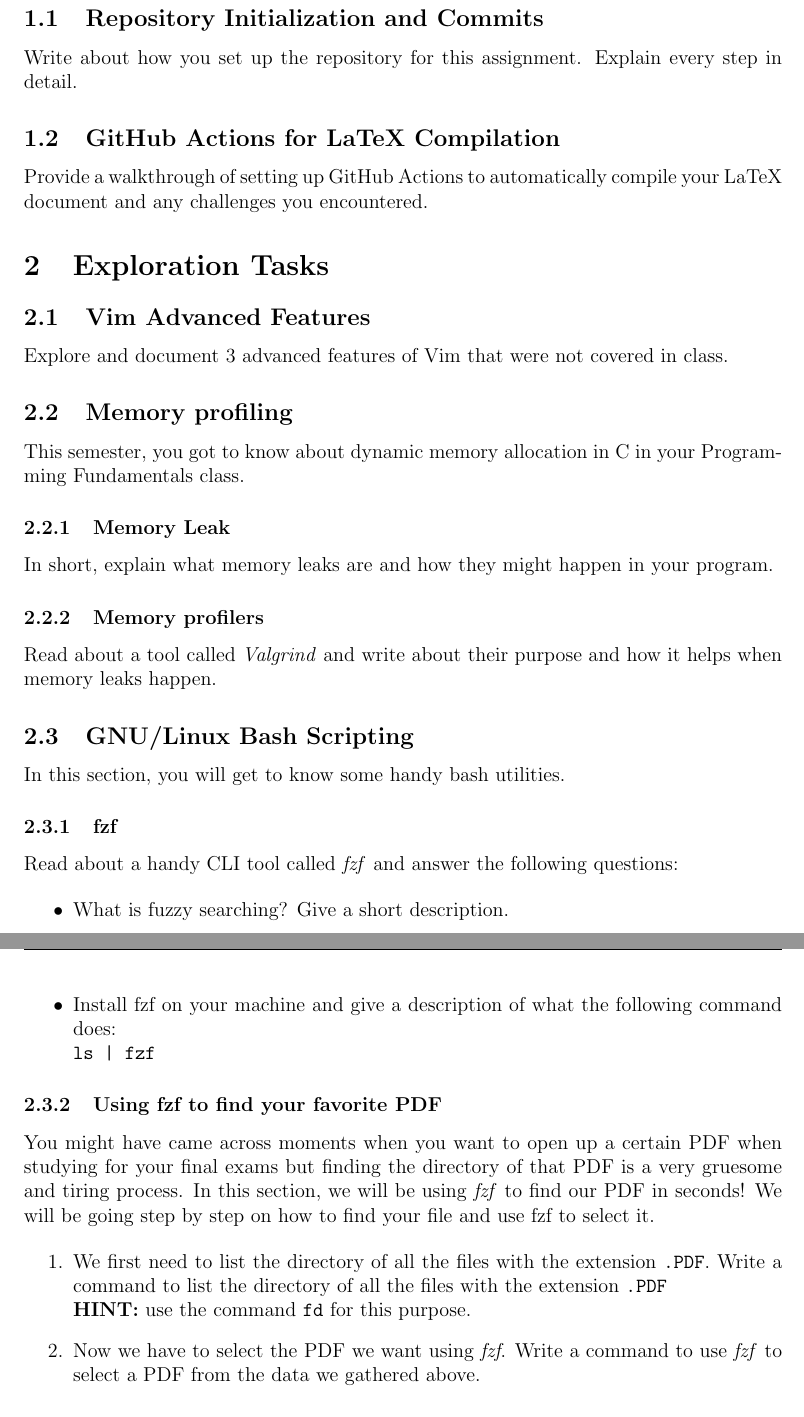
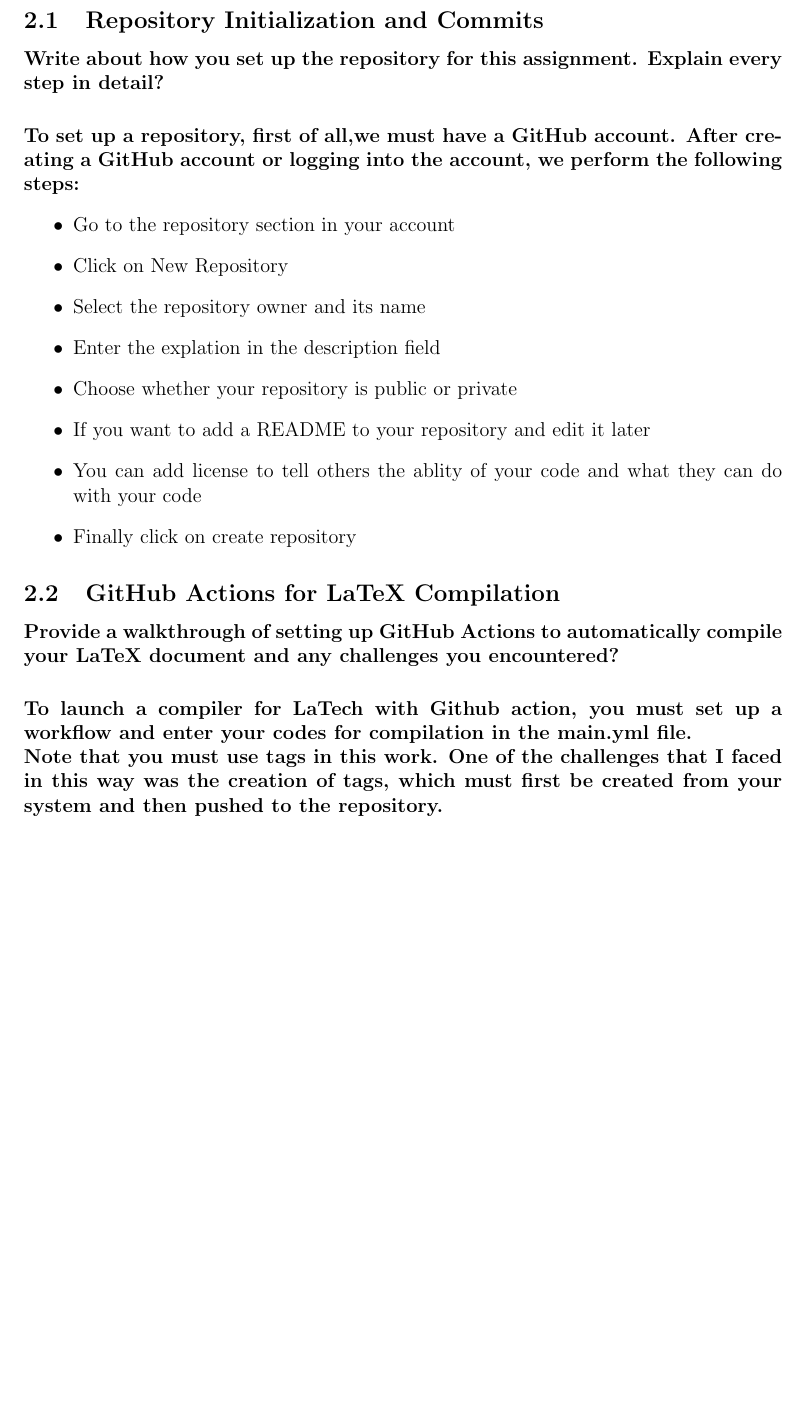
Before and after one commit to abolfazlshahsavary/FinalAssignment, a LaTeX document (main.tex): two parts of pages 3 and 4 of 5 before the commit and part of page 3 of 3 after it, the two joined at a grey line, cut so that both start at the same text, the shorter picture padded with empty space. Compiled offline with pdfLaTeX.

Commit message:
add Git and Github section to the latex file

```diff
--- a/main.tex
+++ b/main.tex
@@ -45 +31,4 @@
+\subsection{Repository Initialization and Commits}
+\paragraph{Write about how you set up the repository for this assignment. Explain every step in detail?}
+\paragraph{To set up a repository, first of all,we must have a GitHub account. After creating a GitHub account or logging into the account, we perform the following steps:}
 
@@ -58 +35,9 @@
 \begin{itemize}
+    \item Go to the repository section in your account
+    \item Click on New Repository
+    \item Select the repository owner and its name
+    \item Enter the explation in the description field
+    \item Choose whether your repository is public or private
+    \item If you want to add a README to your repository and edit it later
+    \item You can add license to tell others the ablity of your code and what they can do with your code
+    \item Finally click on create repository
@@ -64 +44,6 @@
 \end{itemize}
+\subsection{GitHub Actions for LaTeX Compilation}
+\paragraph{Provide a walkthrough of setting up GitHub Actions to automatically compile your LaTeX
+document and any challenges you encountered?}
+\paragraph{To launch a compiler for LaTech with Github action, you must set up a workflow and enter your codes for compilation in the main.yml file.\\ Note that you must use tags in this work.
+One of the challenges that I faced in this way was the creation of tags, which must first be created from your system and then pushed to the repository.}
@@ -81,42 +53,0 @@
-\subsection{Repository Initialization and Commits}
-Write about how you set up the repository for this assignment. Explain every step in detail.
-
-\subsection{GitHub Actions for LaTeX Compilation}
-Provide a walkthrough of setting up GitHub Actions to automatically compile your LaTeX document and any challenges you encountered.
-
-
-\section{Exploration Tasks}
-\subsection{Vim Advanced Features}
-Explore and document 3 advanced features of Vim that were not covered in class.
-
-\subsection{Memory profiling}
-This semester, you got to know about dynamic memory allocation in C in your Programming Fundamentals class.
-
-\subsubsection{Memory Leak}
-In short, explain what memory leaks are and how they might happen in your program.
-
-\subsubsection{Memory profilers}
-Read about a tool called \textit{Valgrind} and write about their purpose and how it helps when memory leaks happen.
-
-\subsection{GNU/Linux Bash Scripting}
-In this section, you will get to know some handy bash utilities.
-
-\subsubsection{fzf}
-Read about a handy CLI tool called \textit{fzf} and answer the following questions:
-
-\begin{itemize}
-    \item What is fuzzy searching? Give a short description.
-    \item Install fzf on your machine and give a description of what the following command does:\\
-        \texttt{ls | fzf}
-\end{itemize}
-
-\subsubsection{Using fzf to find your favorite PDF}
-You might have came across moments when you want to open up a certain PDF when studying for your final exams but finding the directory of that
-PDF is a very gruesome and tiring process. In this section, we will be using \textit{fzf} to find our PDF in seconds! We will be going step by step
-on how to find your file and use fzf to select it.
-
-\begin{enumerate}
-    \item We first need to list the directory of all the files with the extension \texttt{.PDF}. Write a command to list the directory of all the files with the extension \texttt{.PDF} \\
-        \textbf{HINT:} use the command \texttt{fd} for this purpose.
-    \item Now we have to select the PDF we want using \textit{fzf}. Write a command to use \textit{fzf} to select a PDF from the data we gathered above.
-\end{enumerate}
@@ -139 +53,0 @@
-\pagebreak
```
Also changed, not shown: main.tex (97 more changed lines).
